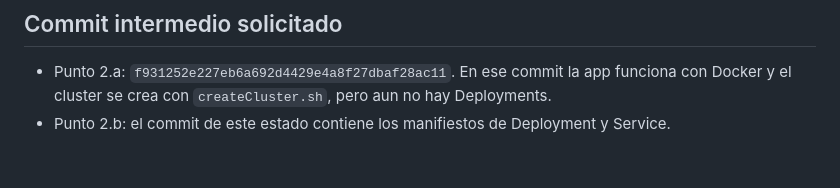
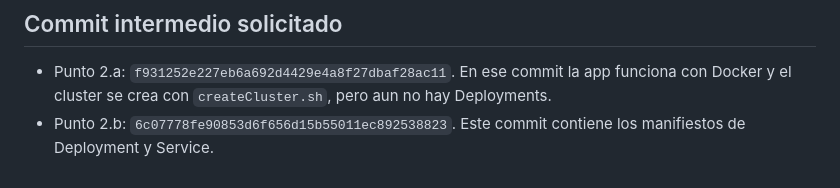
Before and after one commit to DanielsGHIES/DockerRecuperacionMayoK8s, a Markdown page: README.md, the part around the change. Rendered like a GitHub page.

Commit message:
Documentar commit del apartado 2b

```diff
--- a/README.md
+++ b/README.md
@@ -162,4 +162,4 @@ kubectl get services
 ## Commit intermedio solicitado
 
 - Punto 2.a: `f931252e227eb6a692d4429e4a8f27dbaf28ac11`. En ese commit la app funciona con Docker y el cluster se crea con `createCluster.sh`, pero aun no hay Deployments.
-- Punto 2.b: el commit de este estado contiene los manifiestos de Deployment y Service.
+- Punto 2.b: `6c07778fe90853d6f656d15b55011ec892538823`. Este commit contiene los manifiestos de Deployment y Service.
```
